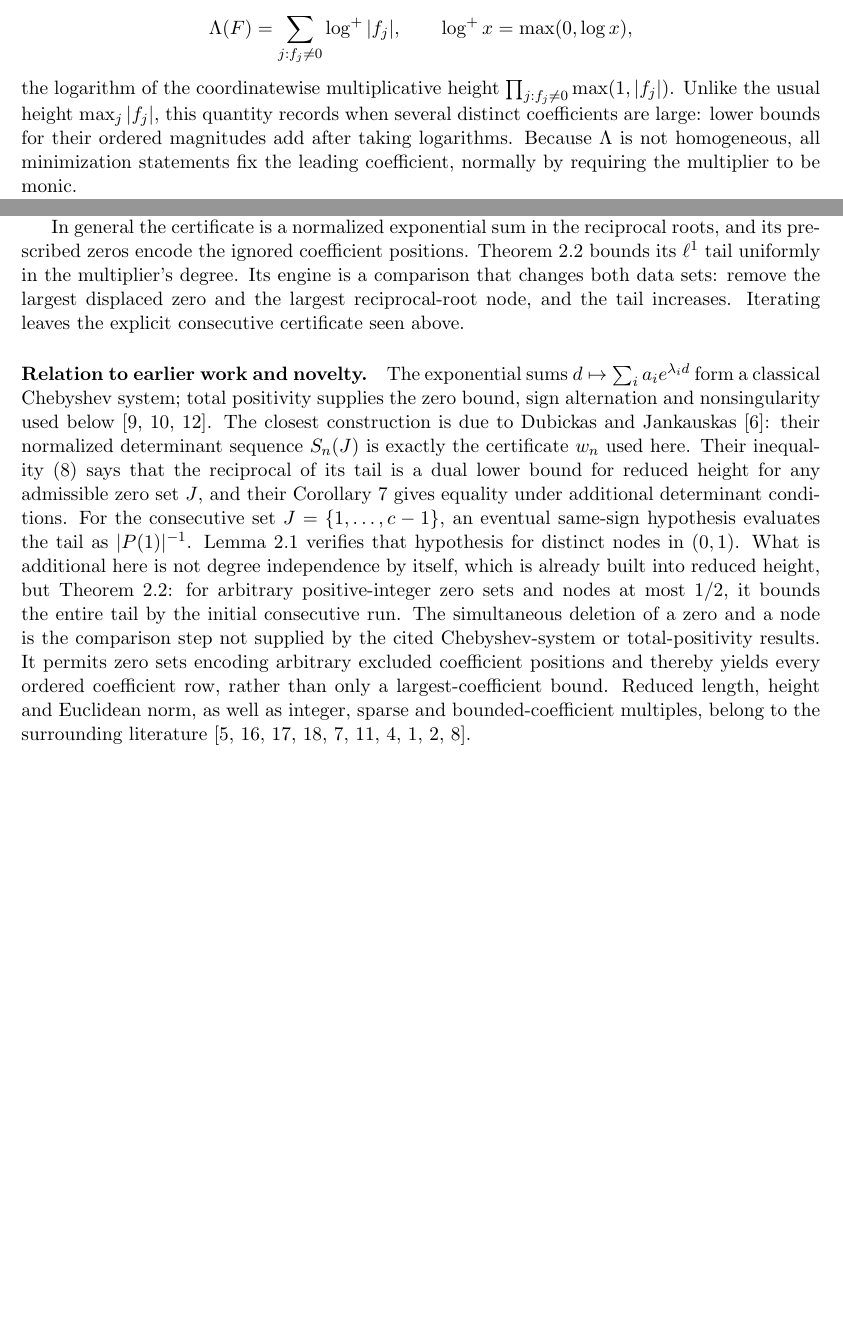
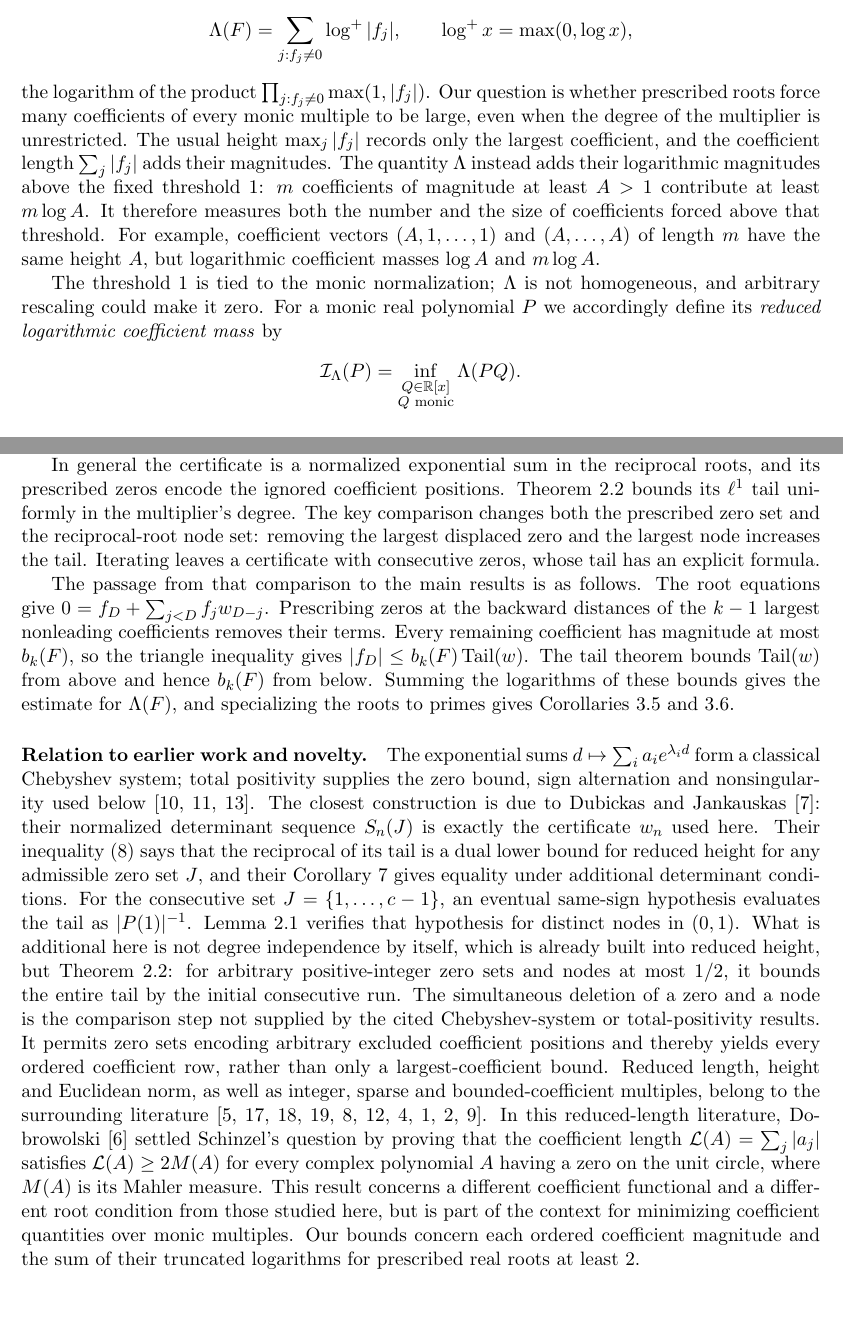
Before and after one commit to bangyen/coefficient-mass, a LaTeX paper (papers/coefficient-mass.tex): two parts of pages 1 and 3 of 21, joined at a grey line, cut so that both start at the same text, the shorter picture padded with empty space. Compiled offline with pdfLaTeX.

Commit message:
Clarify coefficient mass motivation and related literature

```diff
--- a/papers/coefficient-mass.tex
+++ b/papers/coefficient-mass.tex
@@ -61,9 +61,23 @@ coefficient mass by
   \Lambda(F)=\sum_{j:f_j\ne0}\log^+|f_j|,
   \qquad \log^+x=\max(0,\log x),
 \]
-the logarithm of the coordinatewise multiplicative height
-$\prod_{j:f_j\ne0}\max(1,|f_j|)$.  Unlike the usual height $\max_j|f_j|$,
-this quantity records when several distinct coefficients are large: lower
-bounds for their ordered magnitudes add after taking logarithms.  Because
-$\Lambda$ is not homogeneous, all minimization statements fix the leading
-coefficient, normally by requiring the multiplier to be monic.
+the logarithm of the product
+$\prod_{j:f_j\ne0}\max(1,|f_j|)$.  Our question is whether prescribed roots
+force many coefficients of every monic multiple to be large, even when the
+degree of the multiplier is unrestricted.  The usual height
+$\max_j|f_j|$ records only the largest coefficient, and the coefficient length
+$\sum_j|f_j|$ adds their magnitudes.  The quantity $\Lambda$ instead adds
+their logarithmic magnitudes above the fixed threshold $1$: $m$ coefficients
+of magnitude at least $A>1$ contribute at least $m\log A$.  It therefore
+measures both the number and the size of coefficients forced above that
+threshold.  For example, coefficient vectors $(A,1,\ldots,1)$ and
+$(A,\ldots,A)$ of length $m$ have the same height $A$, but logarithmic
+coefficient masses $\log A$ and $m\log A$.
+
+The threshold $1$ is tied to the monic normalization; $\Lambda$ is not
+homogeneous, and arbitrary rescaling could make it zero.  For a monic real
+polynomial $P$ we accordingly define its \emph{reduced logarithmic
+coefficient mass} by
+\[
+  \mathcal I_\Lambda(P)=
+  \inf_{\substack{Q\in\R[x]\\Q\text{ monic}}}\Lambda(PQ).
@@ -157,9 +179,20 @@ the heart of the paper.
 In general the certificate is a normalized exponential sum in the reciprocal
 roots, and its prescribed zeros encode the ignored coefficient positions.
 Theorem~\ref{thm:tail} bounds its $\ell^1$ tail uniformly in the multiplier's
-degree.  Its engine is a comparison that changes both data sets: remove the
-largest displaced zero and the largest reciprocal-root node, and the tail
-increases.  Iterating leaves the explicit consecutive certificate seen above.
+degree.  The key comparison changes both the prescribed zero set and the
+reciprocal-root node set: removing the largest displaced zero and the largest
+node increases the tail.  Iterating leaves a certificate with consecutive
+zeros, whose tail has an explicit formula.
+
+The passage from that comparison to the main results is as follows.  The
+root equations give
+$0=f_D+\sum_{j<D}f_jw_{D-j}$.  Prescribing zeros at the backward distances of
+the $k-1$ largest nonleading coefficients removes their terms.  Every
+remaining coefficient has magnitude at most $b_k(F)$, so the triangle
+inequality gives $|f_D|\le b_k(F)\Tail(w)$.  The tail theorem bounds
+$\Tail(w)$ from above and hence $b_k(F)$ from below.  Summing the logarithms
+of these bounds gives the estimate for $\Lambda(F)$, and specializing the
+roots to primes gives Corollaries~\ref{cor:prime} and~\ref{cor:infimum}.
 
 \paragraph{Relation to earlier work and novelty.}
 The exponential sums $d\mapsto\sum_i a_i e^{\lambda_i d}$ form a classical
@@ -184,6 +217,15 @@ coefficient row, rather than only a largest-coefficient bound.
 Reduced length, height and Euclidean norm, as well as integer, sparse and
 bounded-coefficient multiples, belong to the surrounding literature~\cite{dubickas,schinzel,schinzel-ii,schinzel-complex,frw,mignotte,
 bombieri-vaaler,bbbp-multiple,bbbp-ray,grt}.
+In this reduced-length literature, Dobrowolski~\cite{dobrowolski} settled
+Schinzel's question by proving that the coefficient length
+$\mathcal L(A)=\sum_j|a_j|$ satisfies $\mathcal L(A)\ge2M(A)$ for every
+complex polynomial $A$ having a zero on the unit circle, where $M(A)$ is
+its Mahler measure.  This result concerns a different coefficient
+functional and a different root condition from those studied here, but is
+part of the context for minimizing coefficient quantities over monic
+multiples.  Our bounds concern each ordered coefficient magnitude and the
+sum of their truncated logarithms for prescribed real roots at least $2$.
 
 This article is self-contained.  The source archive~\cite{archive} also
 contains companion manuscripts; one starts from Theorem~\ref{thm:everyrow} and
```
Also changed, not shown: papers/coefficient-mass.tex (29 more changed lines).
